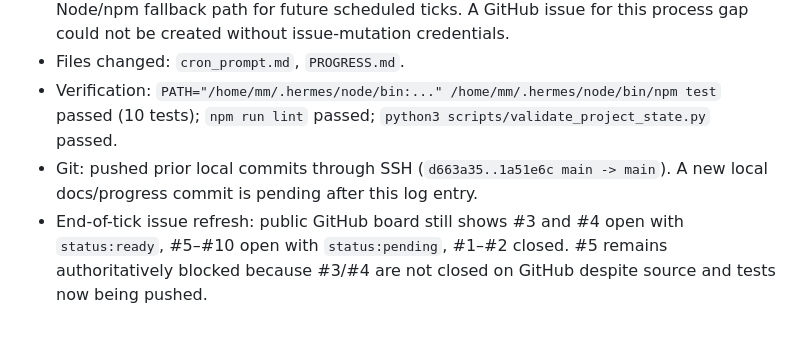
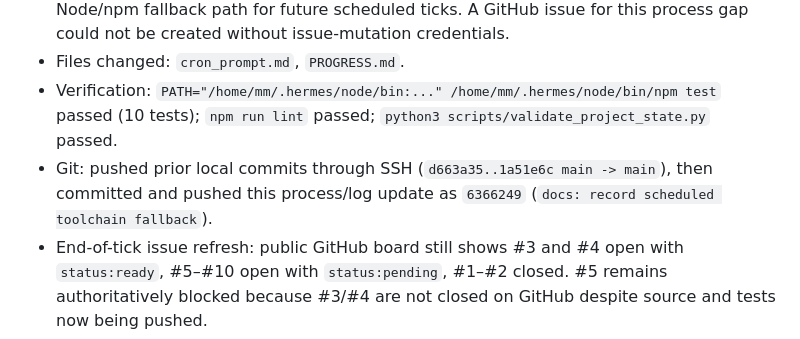
Before and after one commit to konami-agent/url-notes-addon, a Markdown page: PROGRESS.md, the part around the change. Rendered like a GitHub page.

Commit message:
docs: clarify scheduled tick push evidence

```diff
--- a/PROGRESS.md
+++ b/PROGRESS.md
@@ -97,7 +97,7 @@ Verification pending until `scripts/validate_project_state.py` is written and ex
 - Review/process improvement: updated `cron_prompt.md` to record the absolute bundled Node/npm fallback path for future scheduled ticks. A GitHub issue for this process gap could not be created without issue-mutation credentials.
 - Files changed: `cron_prompt.md`, `PROGRESS.md`.
 - Verification: `PATH="/home/mm/.hermes/node/bin:..." /home/mm/.hermes/node/bin/npm test` passed (10 tests); `npm run lint` passed; `python3 scripts/validate_project_state.py` passed.
-- Git: pushed prior local commits through SSH (`d663a35..1a51e6c main -> main`). A new local docs/progress commit is pending after this log entry.
+- Git: pushed prior local commits through SSH (`d663a35..1a51e6c main -> main`), then committed and pushed this process/log update as `6366249` (`docs: record scheduled toolchain fallback`).
 - End-of-tick issue refresh: public GitHub board still shows #3 and #4 open with `status:ready`, #5–#10 open with `status:pending`, #1–#2 closed. #5 remains authoritatively blocked because #3/#4 are not closed on GitHub despite source and tests now being pushed.
 - Blockers: no `gh` command and no GitHub API token for issue comments, relabeling, or closing. SSH push works, but it does not provide GitHub Issues mutation.
 - Next recommended issue: install/provide `gh` or a valid GitHub token for the scheduled environment, then close #3/#4 with evidence, mark #5 (`T4 Popup UI implementation`) `status:ready`, and start #5 with strict TDD.
```
